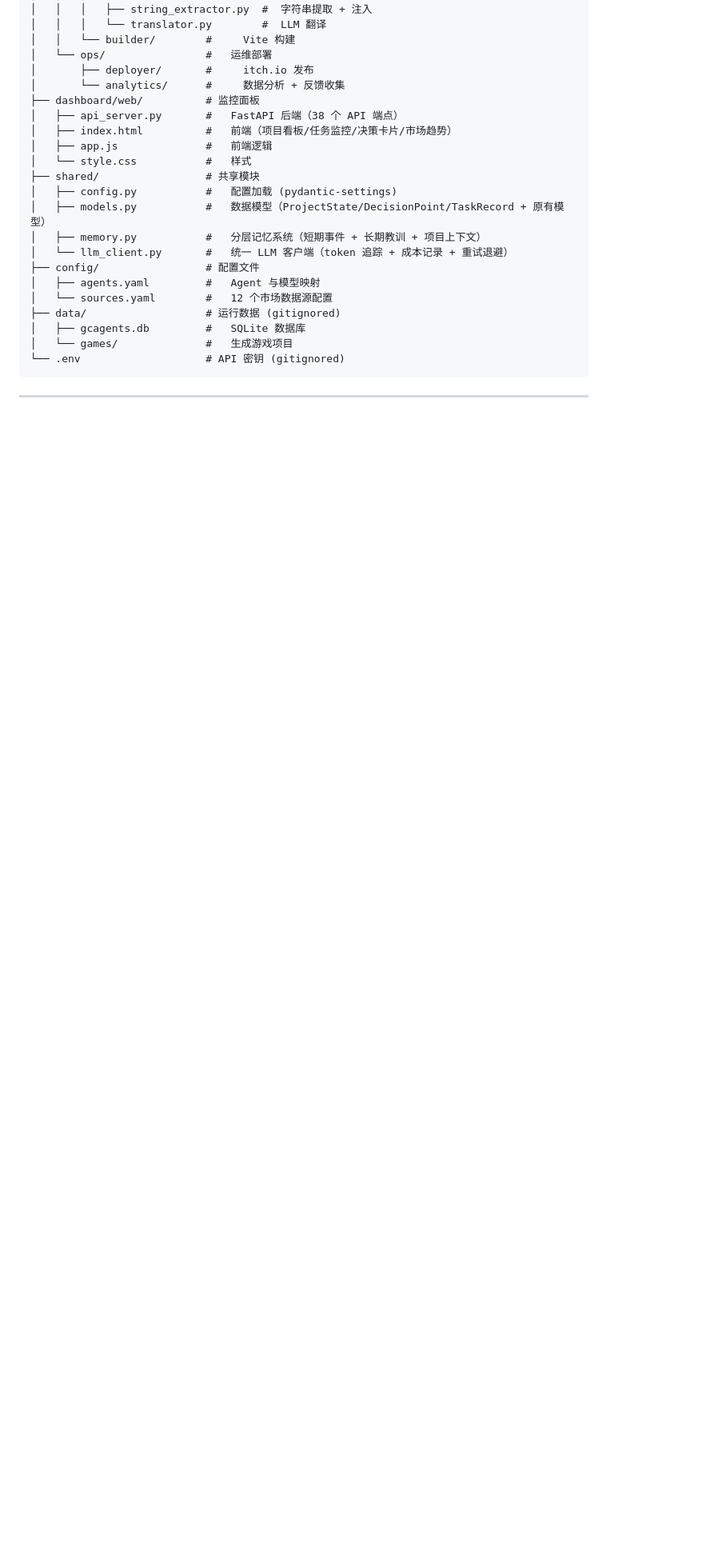
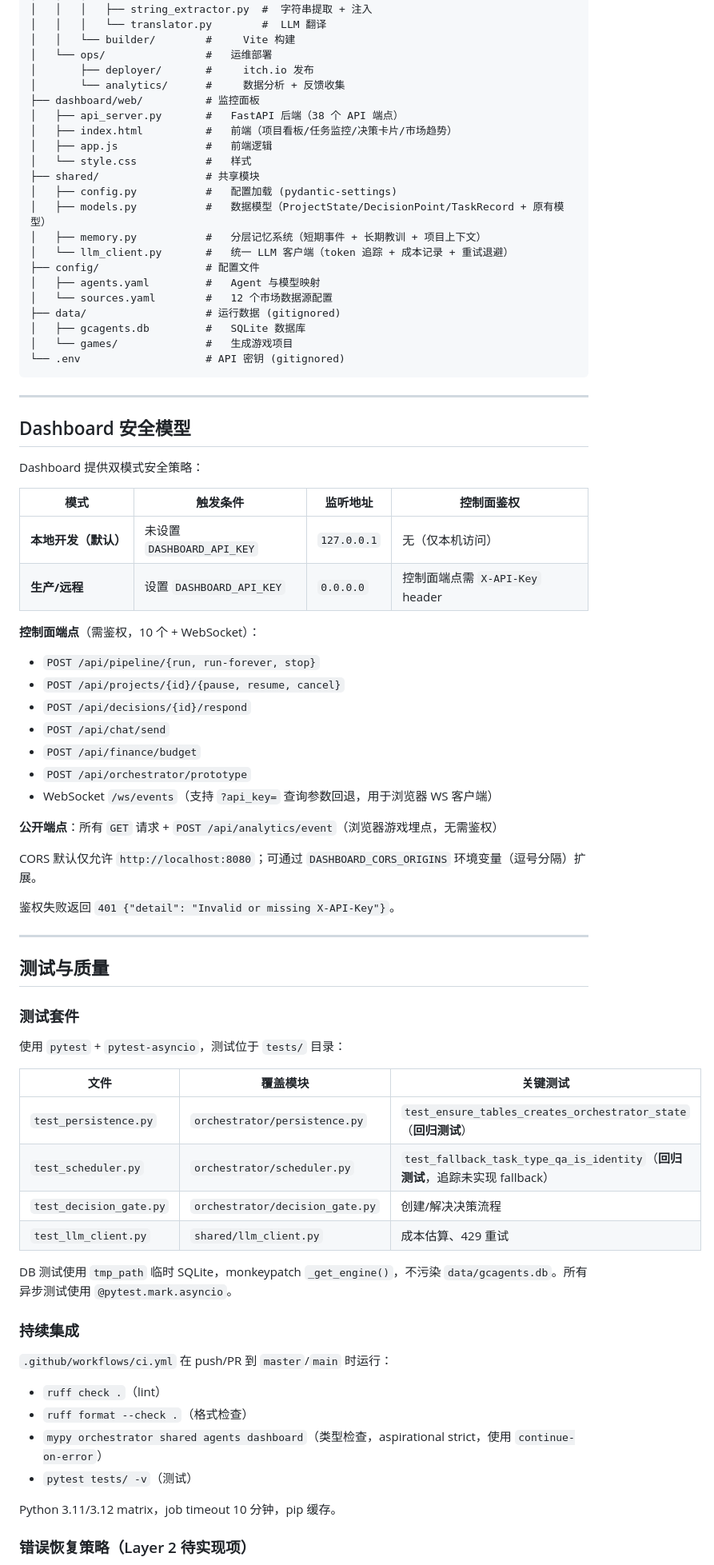
Before and after one commit to steve4321/gcagents, a Markdown page: ARCHITECTURE.md, the part around one of its changes. Shown at 80% size. Drawn GitHub-style; blank space fills up the shorter version.

```diff
--- a/ARCHITECTURE.md
+++ b/ARCHITECTURE.md
@@ -580,3 +581,57 @@ gcagents/
 
 ---
 
+## Dashboard 安全模型
+
+Dashboard 提供双模式安全策略：
+
+| 模式 | 触发条件 | 监听地址 | 控制面鉴权 |
+|------|---------|---------|-----------|
+| **本地开发（默认）** | 未设置 `DASHBOARD_API_KEY` | `127.0.0.1` | 无（仅本机访问） |
+| **生产/远程** | 设置 `DASHBOARD_API_KEY` | `0.0.0.0` | 控制面端点需 `X-API-Key` header |
+
+**控制面端点**（需鉴权，10 个 + WebSocket）：
+- `POST /api/pipeline/{run, run-forever, stop}`
+- `POST /api/projects/{id}/{pause, resume, cancel}`
+- `POST /api/decisions/{id}/respond`
+- `POST /api/chat/send`
+- `POST /api/finance/budget`
+- `POST /api/orchestrator/prototype`
+- WebSocket `/ws/events`（支持 `?api_key=` 查询参数回退，用于浏览器 WS 客户端）
+
+**公开端点**：所有 `GET` 请求 + `POST /api/analytics/event`（浏览器游戏埋点，无需鉴权）
+
+CORS 默认仅允许 `http://localhost:8080`；可通过 `DASHBOARD_CORS_ORIGINS` 环境变量（逗号分隔）扩展。
+
+鉴权失败返回 `401 {"detail": "Invalid or missing X-API-Key"}`。
+
+---
+
+## 测试与质量
+
+### 测试套件
+
+使用 `pytest` + `pytest-asyncio`，测试位于 `tests/` 目录：
+
+| 文件 | 覆盖模块 | 关键测试 |
+|------|---------|---------|
+| `test_persistence.py` | `orchestrator/persistence.py` | `test_ensure_tables_creates_orchestrator_state`（**回归测试**） |
+| `test_scheduler.py` | `orchestrator/scheduler.py` | `test_fallback_task_type_qa_is_identity`（**回归测试**，追踪未实现 fallback） |
+| `test_decision_gate.py` | `orchestrator/decision_gate.py` | 创建/解决决策流程 |
+| `test_llm_client.py` | `shared/llm_client.py` | 成本估算、429 重试 |
+
+DB 测试使用 `tmp_path` 临时 SQLite，monkeypatch `_get_engine()`，不污染 `data/gcagents.db`。所有异步测试使用 `@pytest.mark.asyncio`。
+
+### 持续集成
+
+`.github/workflows/ci.yml` 在 push/PR 到 `master`/`main` 时运行：
+
+- `ruff check .`（lint）
+- `ruff format --check .`（格式检查）
+- `mypy orchestrator shared agents dashboard`（类型检查，aspirational strict，使用 `continue-on-error`）
+- `pytest tests/ -v`（测试）
+
+Python 3.11/3.12 matrix，job timeout 10 分钟，pip 缓存。
+
+### 错误恢复策略（Layer 2 待实现项）
+
```
Also changed, not shown: other parts of ARCHITECTURE.md (+15 -0 lines), README.md (added, +213 -0 lines).
